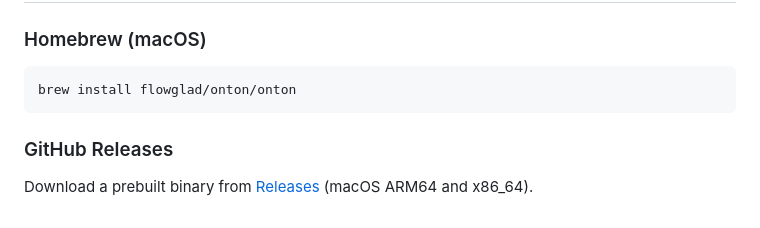
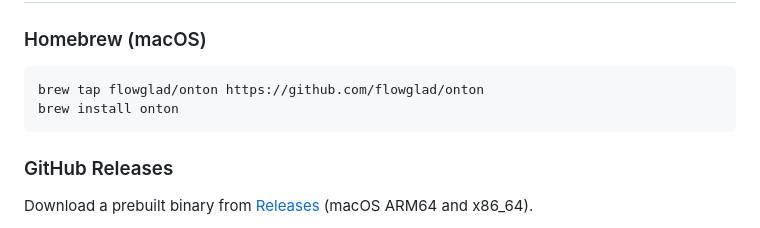
Before and after one commit to flowglad/onton, a Markdown page: README.md, the part around the change. Drawn GitHub-style.

Commit message:
Fix Homebrew install to tap from this repo instead of homebrew-onton
The shorthand `brew install flowglad/onton/onton` resolves to the
`flowglad/homebrew-onton` repo by Homebrew convention. Use explicit
`brew tap` with the full URL so it points to `flowglad/onton`.

Co-Authored-By: Claude Opus 4.6 (1M context) <noreply@anthropic.com>

````diff
--- a/README.md
+++ b/README.md
@@ -30,7 +30,8 @@ logic, and spawn planning.
 ### Homebrew (macOS)
 
 ```sh
-brew install flowglad/onton/onton
+brew tap flowglad/onton https://github.com/flowglad/onton
+brew install onton
 ```
 
 ### GitHub Releases
````
